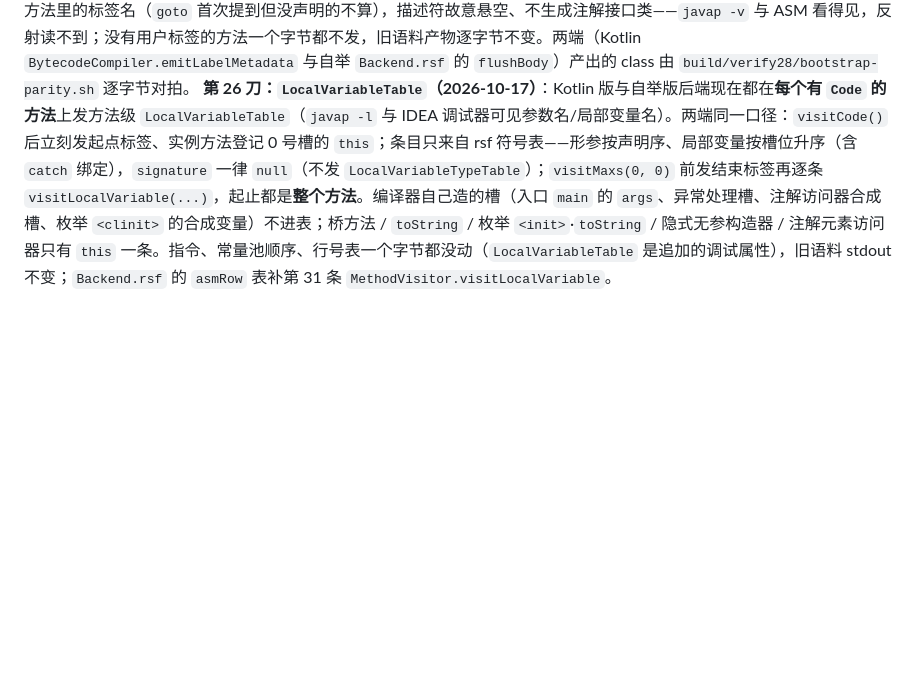
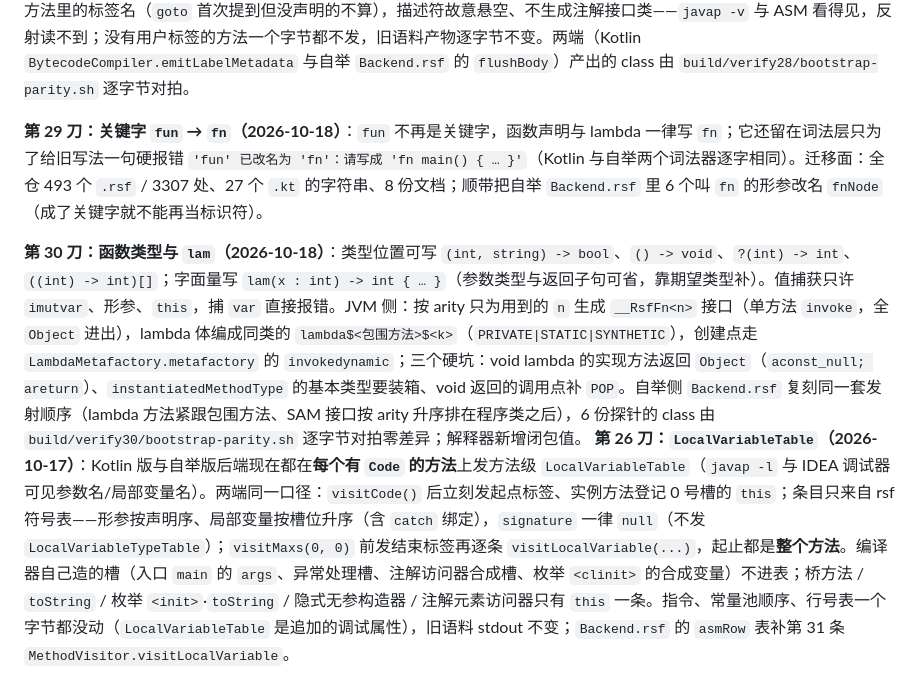
Before and after one commit to MareAshleyPecker/rainStarfox-lang, a Markdown page: BOOTSTRAP.md, the part around the change. Rendered like a GitHub page; blank space fills up the shorter version.

```diff
--- a/BOOTSTRAP.md
+++ b/BOOTSTRAP.md
@@ -1177,6 +1177,10 @@ IDEA 插件那张表漏了 `enum`/`switch`/`case`——那边还有一条「与
 
 
 **第 28 刀：标签名特殊字符与 `@RsfLabels`（2026-10-18）**：标签名现在有两种写法——普通标识符，或用反引号包住任意字符（`` `a-b`: ``，`goto` 后面同理）；反引号**只**给标签名用，变量 / 字段 / 函数名仍只收 Unicode 字母、数字、下划线，写错位置会得到专门文案。标签仍是函数作用域、查重在**去掉引号之后**的名字上做，所以 `` `finish` `` 与 `finish` 是同一个标签。每个**有标签**的方法在 `visitMaxs` 之前发一条 runtime-visible 注解 `@RsfLabels(value = string[])`，`value` 按**声明顺序**列出该方法里的标签名（`goto` 首次提到但没声明的不算），描述符故意悬空、不生成注解接口类——`javap -v` 与 ASM 看得见，反射读不到；没有用户标签的方法一个字节都不发，旧语料产物逐字节不变。两端（Kotlin `BytecodeCompiler.emitLabelMetadata` 与自举 `Backend.rsf` 的 `flushBody`）产出的 class 由 `build/verify28/bootstrap-parity.sh` 逐字节对拍。
+
+**第 29 刀：关键字 `fun` → `fn`（2026-10-18）**：`fun` 不再是关键字，函数声明与 lambda 一律写 `fn`；它还留在词法层只为了给旧写法一句硬报错 `'fun' 已改名为 'fn'：请写成 'fn main() { … }'`（Kotlin 与自举两个词法器逐字相同）。迁移面：全仓 493 个 `.rsf` / 3307 处、27 个 `.kt` 的字符串、8 份文档；顺带把自举 `Backend.rsf` 里 6 个叫 `fn` 的形参改名 `fnNode`（成了关键字就不能再当标识符）。
+
+**第 30 刀：函数类型与 `lam`（2026-10-18）**：类型位置可写 `(int, string) -> bool`、`() -> void`、`?(int) -> int`、`((int) -> int)[]`；字面量写 `lam(x : int) -> int { … }`（参数类型与返回子句可省，靠期望类型补）。值捕获只许 `imutvar`、形参、`this`，捕 `var` 直接报错。JVM 侧：按 arity 只为用到的 `n` 生成 `__RsfFn<n>` 接口（单方法 `invoke`，全 `Object` 进出），lambda 体编成同类的 `lambda$<包围方法>$<k>`（`PRIVATE|STATIC|SYNTHETIC`），创建点走 `LambdaMetafactory.metafactory` 的 `invokedynamic`；三个硬坑：void lambda 的实现方法返回 `Object`（`aconst_null; areturn`）、`instantiatedMethodType` 的基本类型要装箱、void 返回的调用点补 `POP`。自举侧 `Backend.rsf` 复刻同一套发射顺序（lambda 方法紧跟包围方法、SAM 接口按 arity 升序排在程序类之后），6 份探针的 class 由 `build/verify30/bootstrap-parity.sh` 逐字节对拍零差异；解释器新增闭包值。
 **第 26 刀：`LocalVariableTable`（2026-10-17）**：Kotlin 版与自举版后端现在都在**每个有 `Code` 的方法**上发方法级 `LocalVariableTable`（`javap -l` 与 IDEA 调试器可见参数名/局部变量名）。两端同一口径：`visitCode()` 后立刻发起点标签、实例方法登记 0 号槽的 `this`；条目只来自 rsf 符号表——形参按声明序、局部变量按槽位升序（含 `catch` 绑定），`signature` 一律 `null`（不发 `LocalVariableTypeTable`）；`visitMaxs(0, 0)` 前发结束标签再逐条 `visitLocalVariable(...)`，起止都是**整个方法**。编译器自己造的槽（入口 `main` 的 `args`、异常处理槽、注解访问器合成槽、枚举 `<clinit>` 的合成变量）不进表；桥方法 / `toString` / 枚举 `<init>`·`toString` / 隐式无参构造器 / 注解元素访问器只有 `this` 一条。指令、常量池顺序、行号表一个字节都没动（`LocalVariableTable` 是追加的调试属性），旧语料 stdout 不变；`Backend.rsf` 的 `asmRow` 表补第 31 条 `MethodVisitor.visitLocalVariable`。
 
 ## 阶段 20 / 21：`interface` 与 `@interface`（排在自举闭环之后）
```
Also changed, not shown: README.md (+3 -1 lines).
